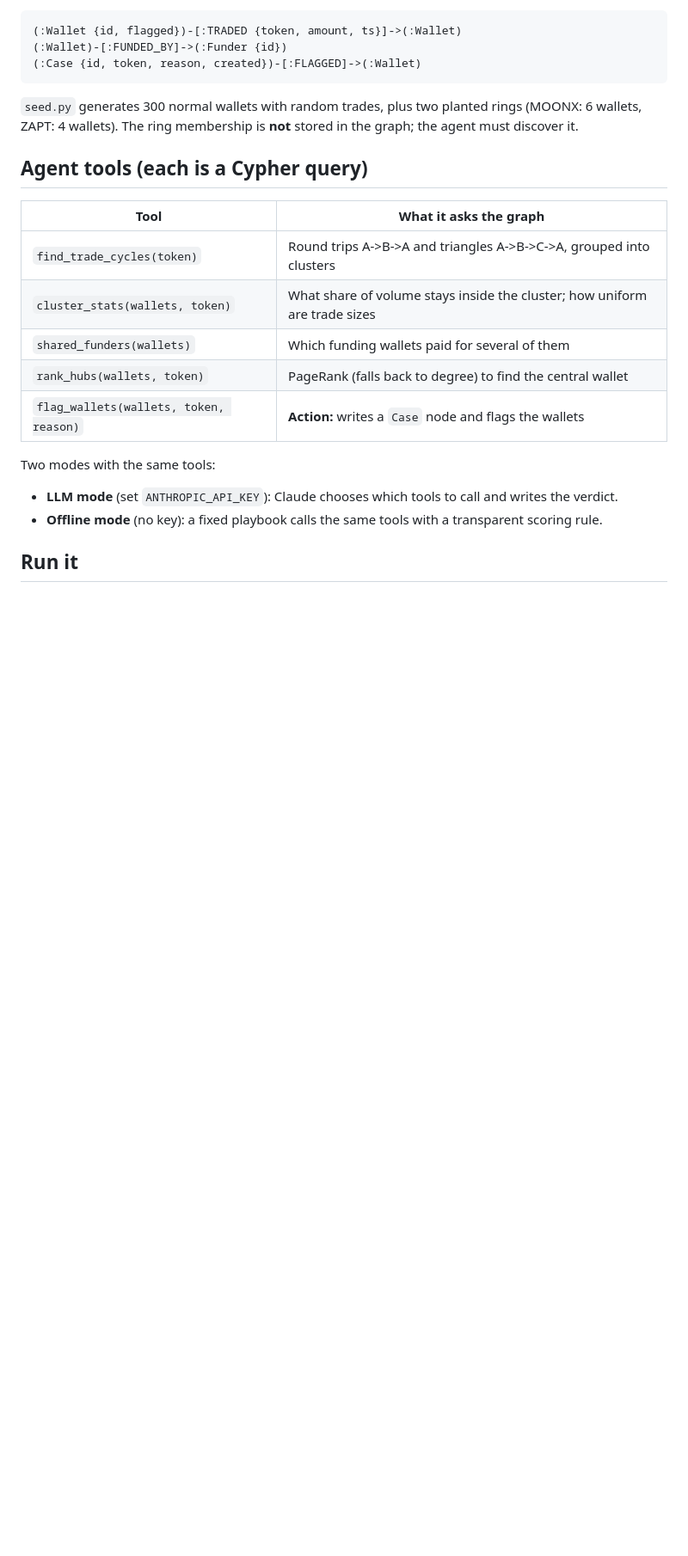
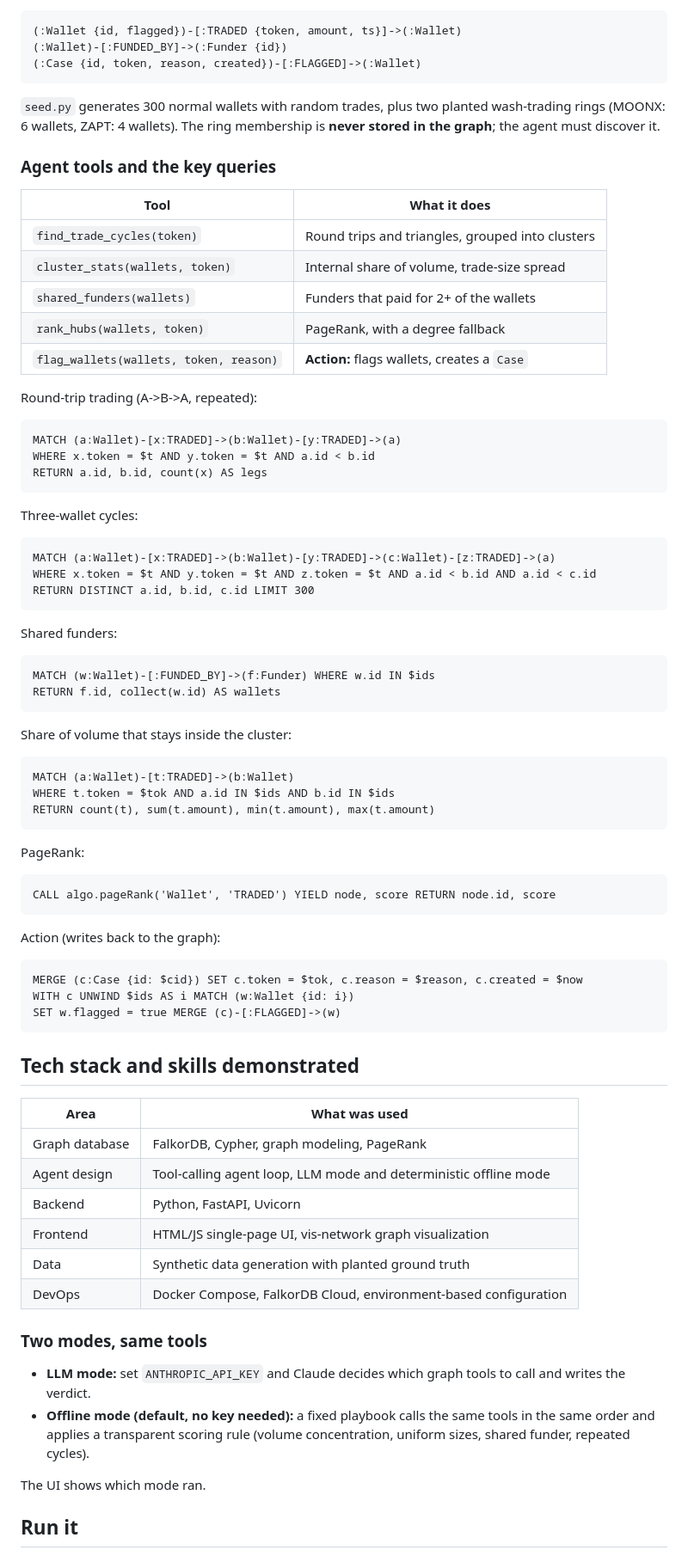
Before and after one commit to bibliophile17/Wash-Trade-Investigator-graph-agent-on-FalkorDB, a Markdown page: README.md, the part around one of its changes. Shown at 86% size. Rendered like a GitHub page; blank space fills up the shorter version.

````diff
--- a/README.md
+++ b/README.md
@@ -19,22 +75,80 @@ Remove FalkorDB and the agent has no way to see rings.
 (:Case {id, token, reason, created})-[:FLAGGED]->(:Wallet)
 ```
 
-`seed.py` generates 300 normal wallets with random trades, plus two planted rings
-(MOONX: 6 wallets, ZAPT: 4 wallets). The ring membership is **not** stored in the graph; the agent must discover it.
+`seed.py` generates 300 normal wallets with random trades, plus two planted wash-trading rings (MOONX: 6 wallets, ZAPT: 4 wallets). The ring membership is **never stored in the graph**; the agent must discover it.
 
-## Agent tools (each is a Cypher query)
+### Agent tools and the key queries
 
-| Tool | What it asks the graph |
-|---|---|
-| `find_trade_cycles(token)` | Round trips A->B->A and triangles A->B->C->A, grouped into clusters |
-| `cluster_stats(wallets, token)` | What share of volume stays inside the cluster; how uniform are trade sizes |
-| `shared_funders(wallets)` | Which funding wallets paid for several of them |
-| `rank_hubs(wallets, token)` | PageRank (falls back to degree) to find the central wallet |
-| `flag_wallets(wallets, token, reason)` | **Action:** writes a `Case` node and flags the wallets |
+| Tool                                   | What it does                                     |
+| -------------------------------------- | ------------------------------------------------ |
+| `find_trade_cycles(token)`             | Round trips and triangles, grouped into clusters |
+| `cluster_stats(wallets, token)`        | Internal share of volume, trade-size spread      |
+| `shared_funders(wallets)`              | Funders that paid for 2+ of the wallets          |
+| `rank_hubs(wallets, token)`            | PageRank, with a degree fallback                 |
+| `flag_wallets(wallets, token, reason)` | **Action:** flags wallets, creates a `Case`      |
 
-Two modes with the same tools:
-- **LLM mode** (set `ANTHROPIC_API_KEY`): Claude chooses which tools to call and writes the verdict.
-- **Offline mode** (no key): a fixed playbook calls the same tools with a transparent scoring rule.
+Round-trip trading (A->B->A, repeated):
+
+```cypher
+MATCH (a:Wallet)-[x:TRADED]->(b:Wallet)-[y:TRADED]->(a)
+WHERE x.token = $t AND y.token = $t AND a.id < b.id
+RETURN a.id, b.id, count(x) AS legs
+```
+
+Three-wallet cycles:
+
+```cypher
+MATCH (a:Wallet)-[x:TRADED]->(b:Wallet)-[y:TRADED]->(c:Wallet)-[z:TRADED]->(a)
+WHERE x.token = $t AND y.token = $t AND z.token = $t AND a.id < b.id AND a.id < c.id
+RETURN DISTINCT a.id, b.id, c.id LIMIT 300
+```
+
+Shared funders:
+
+```cypher
+MATCH (w:Wallet)-[:FUNDED_BY]->(f:Funder) WHERE w.id IN $ids
+RETURN f.id, collect(w.id) AS wallets
+```
+
+Share of volume that stays inside the cluster:
+
+```cypher
+MATCH (a:Wallet)-[t:TRADED]->(b:Wallet)
+WHERE t.token = $tok AND a.id IN $ids AND b.id IN $ids
+RETURN count(t), sum(t.amount), min(t.amount), max(t.amount)
+```
+
+PageRank:
+
+```cypher
+CALL algo.pageRank('Wallet', 'TRADED') YIELD node, score RETURN node.id, score
+```
+
+Action (writes back to the graph):
+
+```cypher
+MERGE (c:Case {id: $cid}) SET c.token = $tok, c.reason = $reason, c.created = $now
+WITH c UNWIND $ids AS i MATCH (w:Wallet {id: i})
+SET w.flagged = true MERGE (c)-[:FLAGGED]->(w)
+```
+
+## Tech stack and skills demonstrated
+
+| Area           | What was used                                                    |
+| -------------- | ---------------------------------------------------------------- |
+| Graph database | FalkorDB, Cypher, graph modeling, PageRank                       |
+| Agent design   | Tool-calling agent loop, LLM mode and deterministic offline mode |
+| Backend        | Python, FastAPI, Uvicorn                                         |
+| Frontend       | HTML/JS single-page UI, vis-network graph visualization          |
+| Data           | Synthetic data generation with planted ground truth              |
+| DevOps         | Docker Compose, FalkorDB Cloud, environment-based configuration  |
+
+### Two modes, same tools
+
+- **LLM mode:** set `ANTHROPIC_API_KEY` and Claude decides which graph tools to call and writes the verdict.
+- **Offline mode (default, no key needed):** a fixed playbook calls the same tools in the same order and applies a transparent scoring rule (volume concentration, uniform sizes, shared funder, repeated cycles).
+
+The UI shows which mode ran.
 
 ## Run it
 
````
Also changed, not shown: other parts of README.md (+128 -35 lines).
